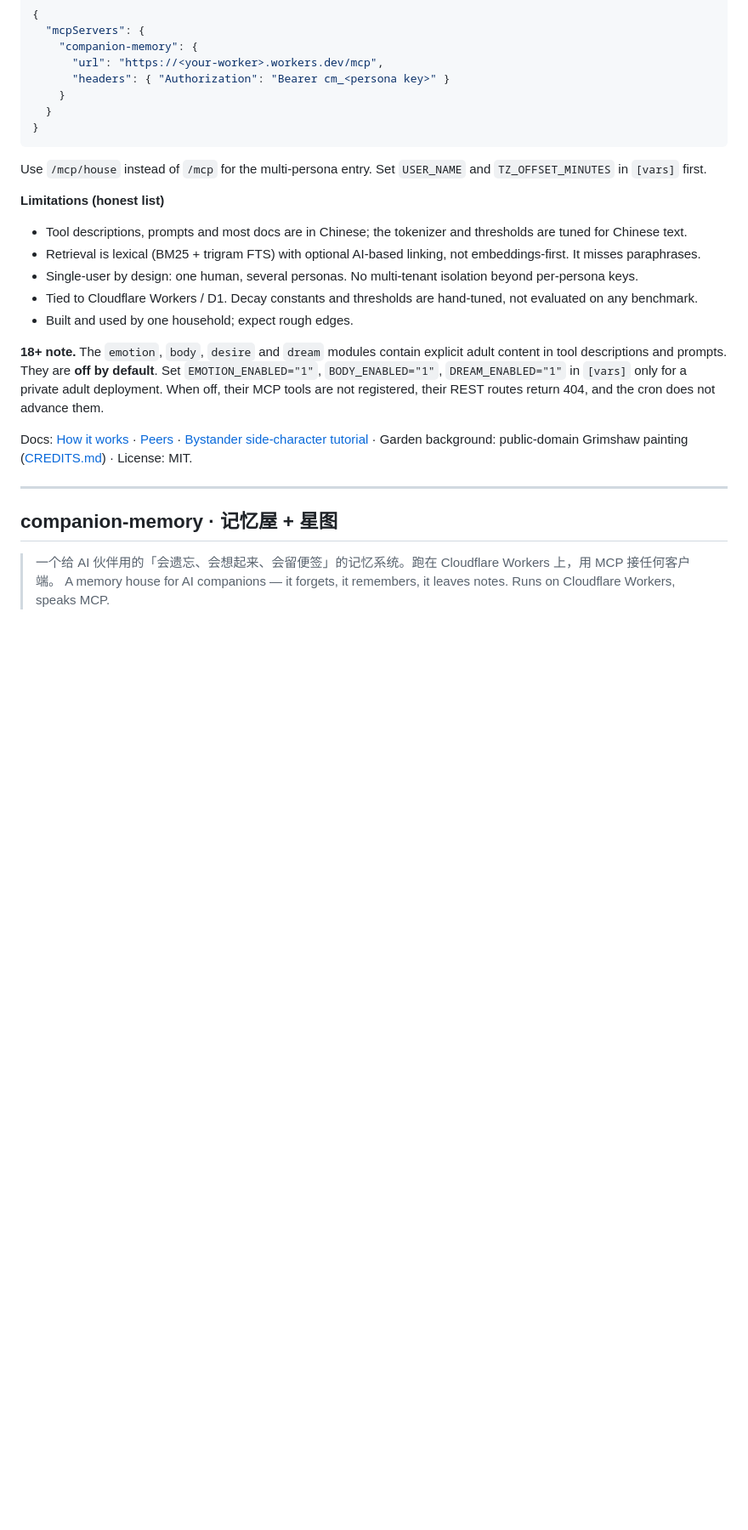
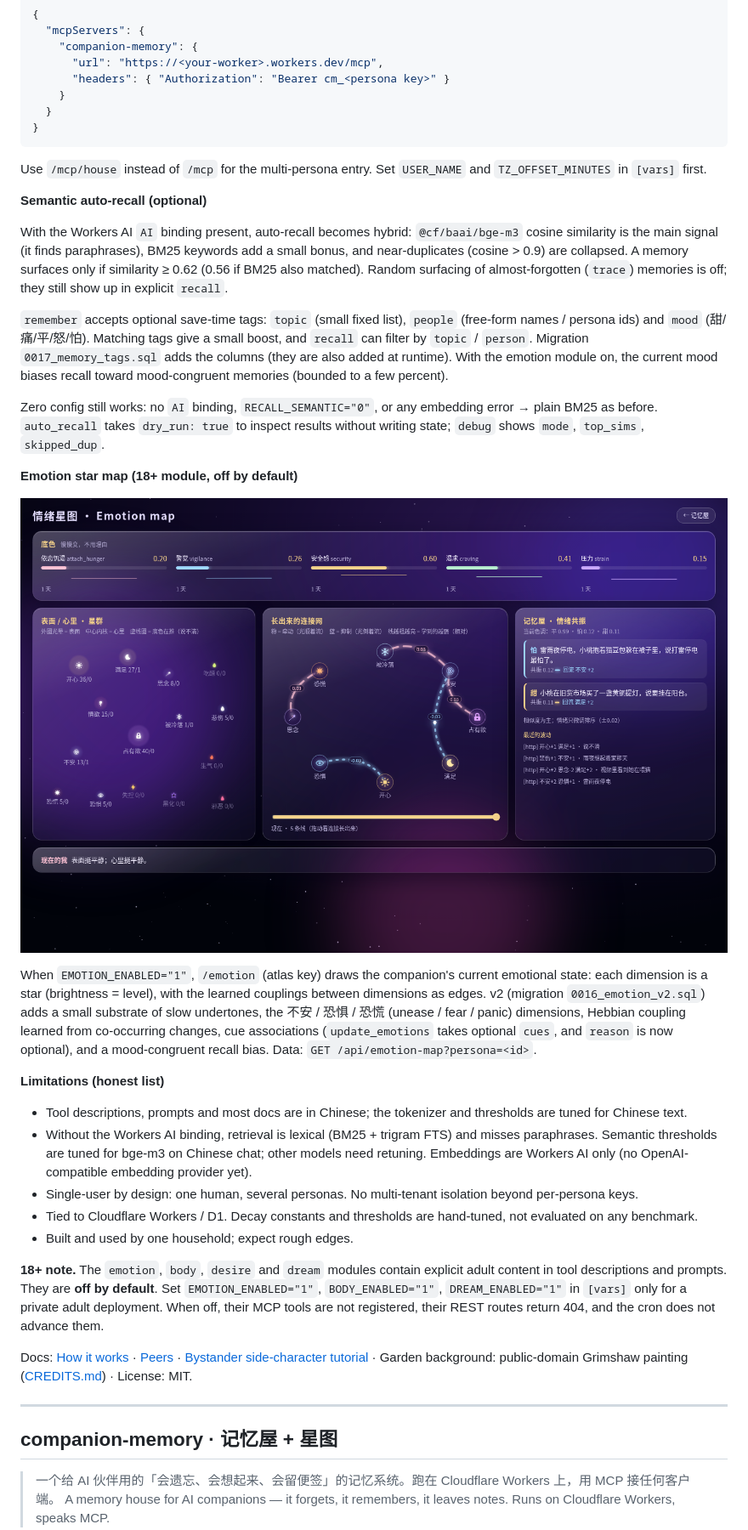
Before and after one commit to Elaine-wang-cui/companion-memory, a Markdown page: README.md, the part around the change printed below. Shown: that part at 85% size. Rendered like a GitHub page; pictures changed too: docs/screenshots/emotion.png (added); blank space fills up the shorter version.

Commit message:
docs: semantic recall + emotion map v2, screenshot from fictional local data

```diff
--- a/README.md
+++ b/README.md
@@ -71,10 +71,24 @@ Local only: `npm run db:migrate:local && npm run seed && npm run dev` (no Cloudf
 
 Use `/mcp/house` instead of `/mcp` for the multi-persona entry. Set `USER_NAME` and `TZ_OFFSET_MINUTES` in `[vars]` first.
 
+**Semantic auto-recall (optional)**
+
+With the Workers AI `AI` binding present, auto-recall becomes hybrid: `@cf/baai/bge-m3` cosine similarity is the main signal (it finds paraphrases), BM25 keywords add a small bonus, and near-duplicates (cosine > 0.9) are collapsed. A memory surfaces only if similarity ≥ 0.62 (0.56 if BM25 also matched). Random surfacing of almost-forgotten (`trace`) memories is off; they still show up in explicit `recall`.
+
+`remember` accepts optional save-time tags: `topic` (small fixed list), `people` (free-form names / persona ids) and `mood` (甜/痛/平/怒/怕). Matching tags give a small boost, and `recall` can filter by `topic` / `person`. Migration `0017_memory_tags.sql` adds the columns (they are also added at runtime). With the emotion module on, the current mood biases recall toward mood-congruent memories (bounded to a few percent).
+
+Zero config still works: no `AI` binding, `RECALL_SEMANTIC="0"`, or any embedding error → plain BM25 as before. `auto_recall` takes `dry_run: true` to inspect results without writing state; `debug` shows `mode`, `top_sims`, `skipped_dup`.
+
+**Emotion star map (18+ module, off by default)**
+
+![Emotion star map: dimensions as stars, learned couplings as edges (fictional data)](docs/screenshots/emotion.png)
+
+When `EMOTION_ENABLED="1"`, `/emotion` (atlas key) draws the companion's current emotional state: each dimension is a star (brightness = level), with the learned couplings between dimensions as edges. v2 (migration `0016_emotion_v2.sql`) adds a small substrate of slow undertones, the 不安 / 恐惧 / 恐慌 (unease / fear / panic) dimensions, Hebbian coupling learned from co-occurring changes, cue associations (`update_emotions` takes optional `cues`, and `reason` is now optional), and a mood-congruent recall bias. Data: `GET /api/emotion-map?persona=<id>`.
+
 **Limitations (honest list)**
 
 - Tool descriptions, prompts and most docs are in Chinese; the tokenizer and thresholds are tuned for Chinese text.
-- Retrieval is lexical (BM25 + trigram FTS) with optional AI-based linking, not embeddings-first. It misses paraphrases.
+- Without the Workers AI binding, retrieval is lexical (BM25 + trigram FTS) and misses paraphrases. Semantic thresholds are tuned for bge-m3 on Chinese chat; other models need retuning. Embeddings are Workers AI only (no OpenAI-compatible embedding provider yet).
 - Single-user by design: one human, several personas. No multi-tenant isolation beyond per-persona keys.
 - Tied to Cloudflare Workers / D1. Decay constants and thresholds are hand-tuned, not evaluated on any benchmark.
 - Built and used by one household; expect rough edges.
```
Also changed, not shown: other parts of README.md (+7 -0 lines), docs/HOW_IT_WORKS.md (+16 -1 lines).
